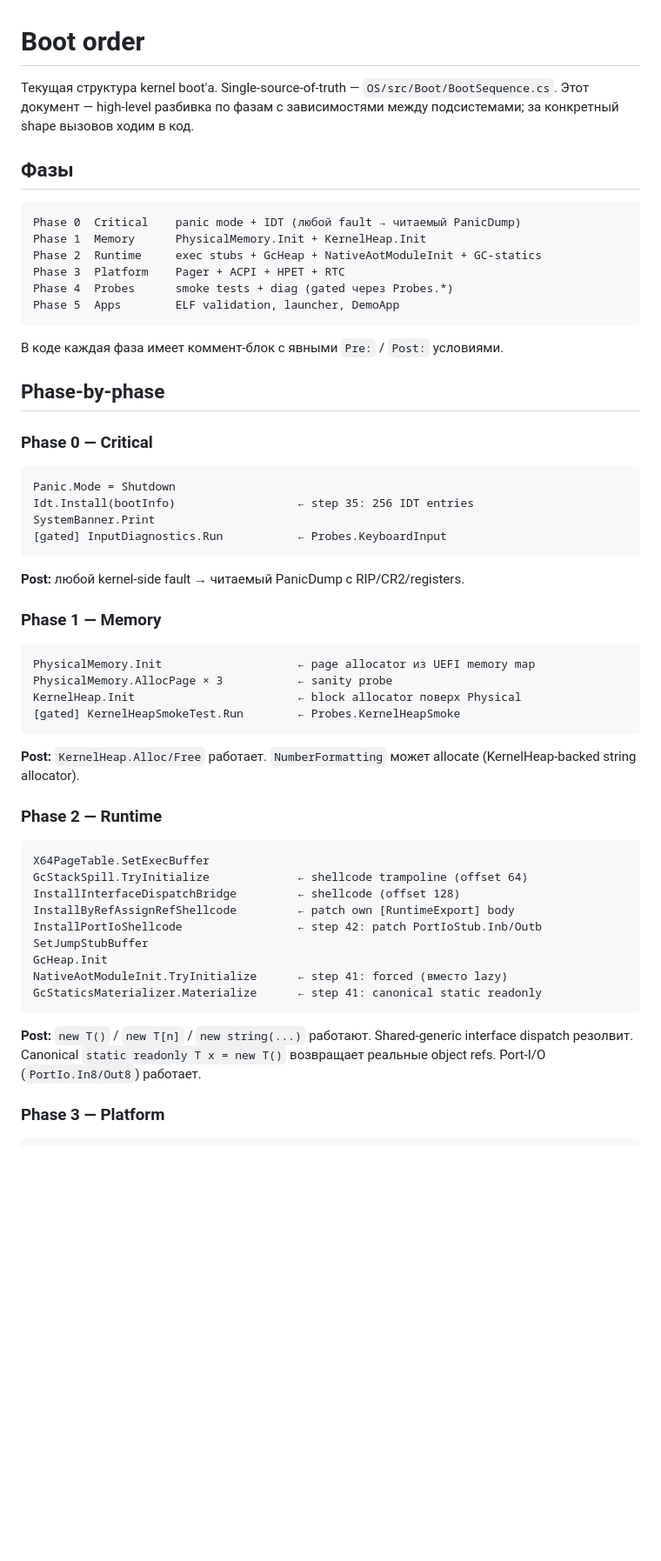
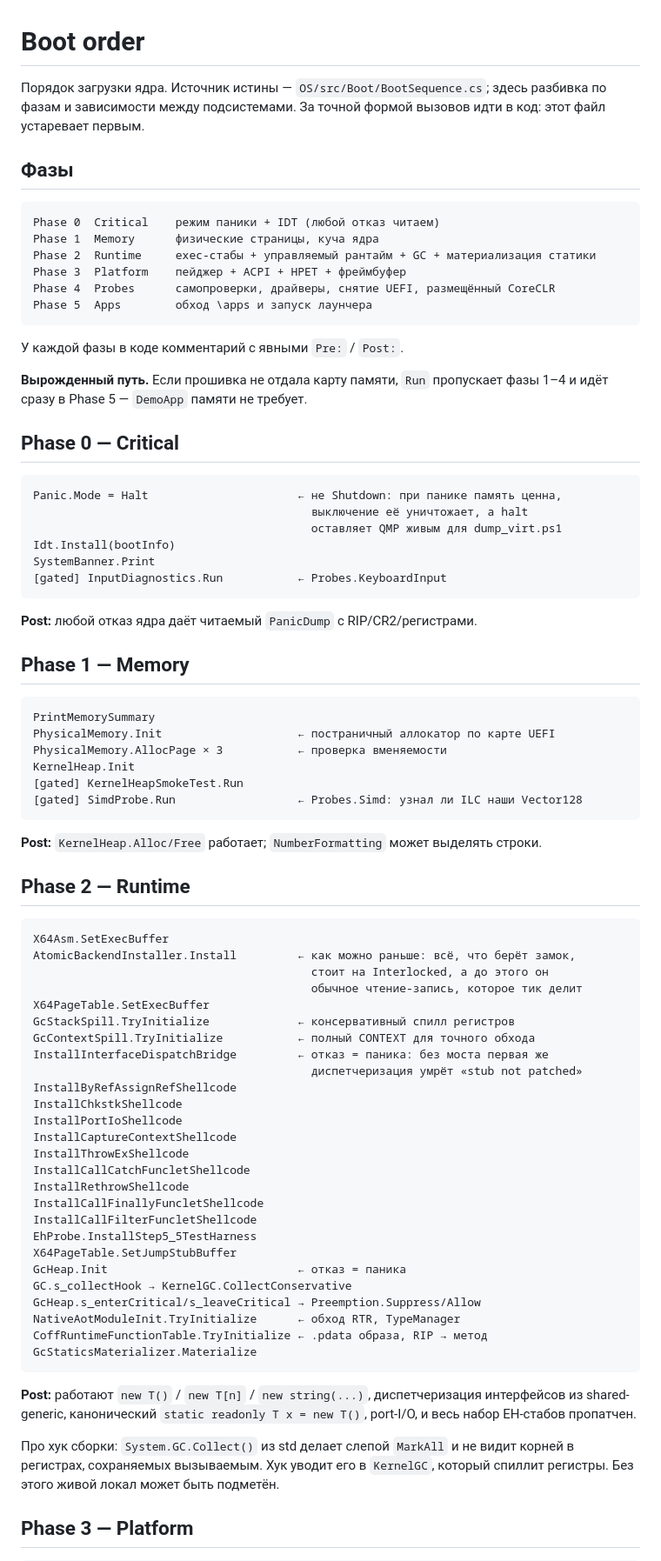
Before and after one commit to daniilvaino/SharpOS, a Markdown page: docs/boot-order.md, the part around one of its changes. Shown at 87% size. GitHub-like rendering; blank space fills up the shorter version.

````diff
--- a/docs/boot-order.md
+++ b/docs/boot-order.md
@@ -1,60 +1,91 @@
 # Boot order
 
-Текущая структура kernel boot'а. Single-source-of-truth — `OS/src/Boot/BootSequence.cs`. Этот документ — high-level разбивка по фазам с зависимостями между подсистемами; за конкретный shape вызовов ходим в код.
+Порядок загрузки ядра. Источник истины — `OS/src/Boot/BootSequence.cs`; здесь
+разбивка по фазам и зависимости между подсистемами. За точной формой вызовов
+идти в код: этот файл устаревает первым.
 
 ## Фазы
 
 ```
-Phase 0  Critical    panic mode + IDT (любой fault → читаемый PanicDump)
-Phase 1  Memory      PhysicalMemory.Init + KernelHeap.Init
-Phase 2  Runtime     exec stubs + GcHeap + NativeAotModuleInit + GC-statics
-Phase 3  Platform    Pager + ACPI + HPET + RTC
-Phase 4  Probes      smoke tests + diag (gated через Probes.*)
-Phase 5  Apps        ELF validation, launcher, DemoApp
+Phase 0  Critical    режим паники + IDT (любой отказ читаем)
+Phase 1  Memory      физические страницы, куча ядра
+Phase 2  Runtime     exec-стабы + управляемый рантайм + GC + материализация статики
+Phase 3  Platform    пейджер + ACPI + HPET + фреймбуфер
+Phase 4  Probes      самопроверки, драйверы, снятие UEFI, размещённый CoreCLR
+Phase 5  Apps        обход \apps и запуск лаунчера
 ```
 
-В коде каждая фаза имеет коммент-блок с явными `Pre:` / `Post:` условиями.
+У каждой фазы в коде комментарий с явными `Pre:` / `Post:`.
 
-## Phase-by-phase
+**Вырожденный путь.** Если прошивка не отдала карту памяти, `Run` пропускает
+фазы 1–4 и идёт сразу в Phase 5 — `DemoApp` памяти не требует.
 
-### Phase 0 — Critical
+## Phase 0 — Critical
 
 ```
-Panic.Mode = Shutdown
-Idt.Install(bootInfo)                  ← step 35: 256 IDT entries
+Panic.Mode = Halt                      ← не Shutdown: при панике память ценна,
+                                         выключение её уничтожает, а halt
+                                         оставляет QMP живым для dump_virt.ps1
+Idt.Install(bootInfo)
 SystemBanner.Print
 [gated] InputDiagnostics.Run           ← Probes.KeyboardInput
 ```
 
-**Post:** любой kernel-side fault → читаемый PanicDump с RIP/CR2/registers.
+**Post:** любой отказ ядра даёт читаемый `PanicDump` с RIP/CR2/регистрами.
 
-### Phase 1 — Memory
+## Phase 1 — Memory
 
 ```
-PhysicalMemory.Init                    ← page allocator из UEFI memory map
-PhysicalMemory.AllocPage × 3           ← sanity probe
-KernelHeap.Init                        ← block allocator поверх Physical
-[gated] KernelHeapSmokeTest.Run        ← Probes.KernelHeapSmoke
+PrintMemorySummary
+PhysicalMemory.Init                    ← постраничный аллокатор по карте UEFI
+PhysicalMemory.AllocPage × 3           ← проверка вменяемости
+KernelHeap.Init
+[gated] KernelHeapSmokeTest.Run
+[gated] SimdProbe.Run                  ← Probes.Simd: узнал ли ILC наши Vector128
 ```
 
-**Post:** `KernelHeap.Alloc/Free` работает. `NumberFormatting` может allocate (KernelHeap-backed string allocator).
+**Post:** `KernelHeap.Alloc/Free` работает; `NumberFormatting` может выделять
+строки.
 
-### Phase 2 — Runtime
+## Phase 2 — Runtime
 
 ```
+X64Asm.SetExecBuffer
+AtomicBackendInstaller.Install         ← как можно раньше: всё, что берёт замок,
+                                         стоит на Interlocked, а до этого он
+                                         обычное чтение-запись, которое тик делит
 X64PageTable.SetExecBuffer
-GcStackSpill.TryInitialize             ← shellcode trampoline (offset 64)
-InstallInterfaceDispatchBridge         ← shellcode (offset 128)
-InstallByRefAssignRefShellcode         ← patch own [RuntimeExport] body
-InstallPortIoShellcode                 ← step 42: patch PortIoStub.Inb/Outb
-SetJumpStubBuffer
-GcHeap.Init
-NativeAotModuleInit.TryInitialize      ← step 41: forced (вместо lazy)
-GcStaticsMaterializer.Materialize      ← step 41: canonical static readonly
+GcStackSpill.TryInitialize             ← консервативный спилл регистров
+GcContextSpill.TryInitialize           ← полный CONTEXT для точного обхода
+InstallInterfaceDispatchBridge         ← отказ = паника: без моста первая же
+                                         диспетчеризация умрёт «stub not patched»
+InstallByRefAssignRefShellcode
+InstallChkstkShellcode
+InstallPortIoShellcode
+InstallCaptureContextShellcode
+InstallThrowExShellcode
+InstallCallCatchFuncletShellcode
+InstallRethrowShellcode
+InstallCallFinallyFuncletShellcode
+InstallCallFilterFuncletShellcode
+EhProbe.InstallStep5_5TestHarness
+X64PageTable.SetJumpStubBuffer
+GcHeap.Init                            ← отказ = паника
+GC.s_collectHook → KernelGC.CollectConservative
+GcHeap.s_enterCritical/s_leaveCritical → Preemption.Suppress/Allow
+NativeAotModuleInit.TryInitialize      ← обход RTR, TypeManager
+CoffRuntimeFunctionTable.TryInitialize ← .pdata образа, RIP → метод
+GcStaticsMaterializer.Materialize
 ```
 
-**Post:** `new T()` / `new T[n]` / `new string(...)` работают. Shared-generic interface dispatch резолвит. Canonical `static readonly T x = new T()` возвращает реальные object refs. Port-I/O (`PortIo.In8/Out8`) работает.
+**Post:** работают `new T()` / `new T[n]` / `new string(...)`, диспетчеризация
+интерфейсов из shared-generic, канонический `static readonly T x = new T()`,
+port-I/O, и весь набор EH-стабов пропатчен.
 
-### Phase 3 — Platform
+Про хук сборки: `System.GC.Collect()` из std делает слепой `MarkAll` и не видит
+корней в регистрах, сохраняемых вызываемым. Хук уводит его в `KernelGC`, который
+спиллит регистры. Без этого живой локал может быть подметён.
+
+## Phase 3 — Platform
 
 ```
````
Also changed, not shown: other parts of docs/boot-order.md (+89 -49 lines), done/step166.md (+18 -5 lines).
